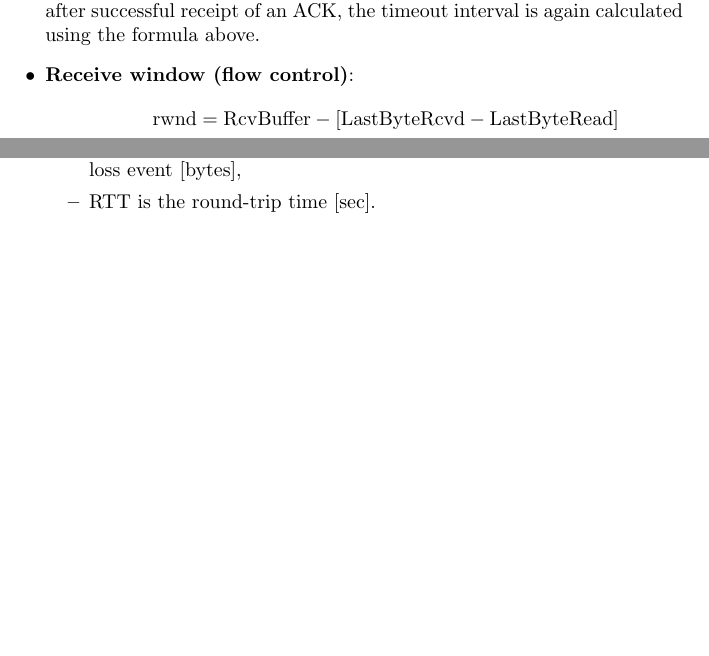
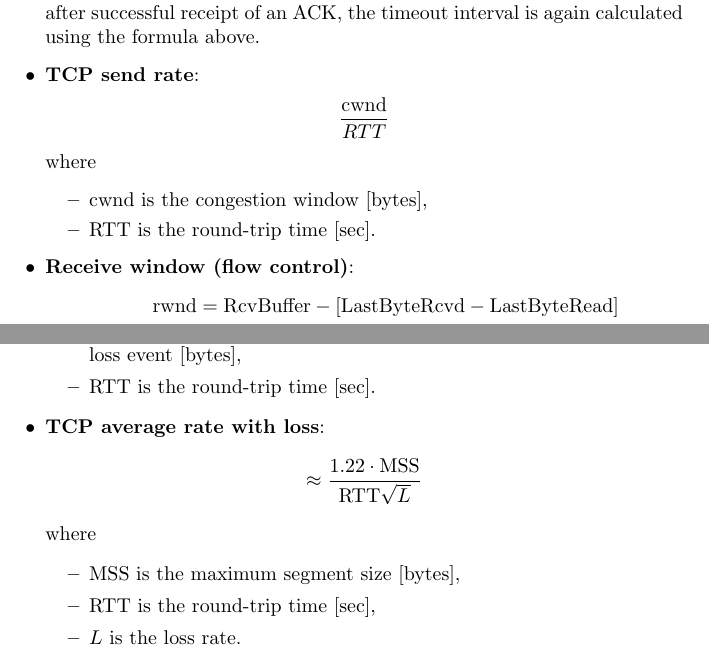
Before and after one commit to krishpatel2067/CS656-Reference, a LaTeX document (main.tex, which reads notes/chapter3.tex): two parts of pages 4 and 5 of 5, joined at a grey line, cut so that both start at the same text, the shorter picture padded with empty space. Compiled offline with pdfLaTeX.

Commit message:
Chapter 3: add send rate, average rate with loss

```diff
--- a/notes/chapter3.tex
+++ b/notes/chapter3.tex
@@ -49,6 +49,15 @@
               \item $\text{DevRTT}$ is the round-trip time deviation [sec].
           \end{itemize}
           The timeout interval determines when to retransmit a packet if no ACK is received. After a timeout event, the timeout interval is doubled, but after successful receipt of an ACK, the timeout interval is again calculated using the formula above.
+    \item \textbf{TCP send rate}:
+          \begin{align*}
+              \frac{\text{cwnd}}{RTT}
+          \end{align*}
+          where
+          \begin{itemize}
+              \item $\text{cwnd}$ is the congestion window [bytes],
+              \item $\text{RTT}$ is the round-trip time [sec].
+          \end{itemize}
     \item \textbf{Receive window (flow control)}:
           \begin{align*}
               \text{rwnd}      & = \text{RcvBuffer} - [\text{LastByteRcvd} - \text{LastByteRead}] \\
@@ -83,4 +92,14 @@
               \item $\text{W}$ is the maximum congestion window size, which occurs during a loss event [bytes],
               \item $\text{RTT}$ is the round-trip time [sec].
           \end{itemize}
+    \item \textbf{TCP average rate with loss}:
+          \begin{align*}
+              \approx \frac{1.22 \cdot \text{MSS}}{\text{RTT} \sqrt{L}}
+          \end{align*}
+          where
+          \begin{itemize}
+              \item $\text{MSS}$ is the maximum segment size [bytes],
+              \item $\text{RTT}$ is the round-trip time [sec],
+              \item $L$ is the loss rate.
+          \end{itemize}
 \end{itemize}
```
Also changed, not shown: main.pdf.
